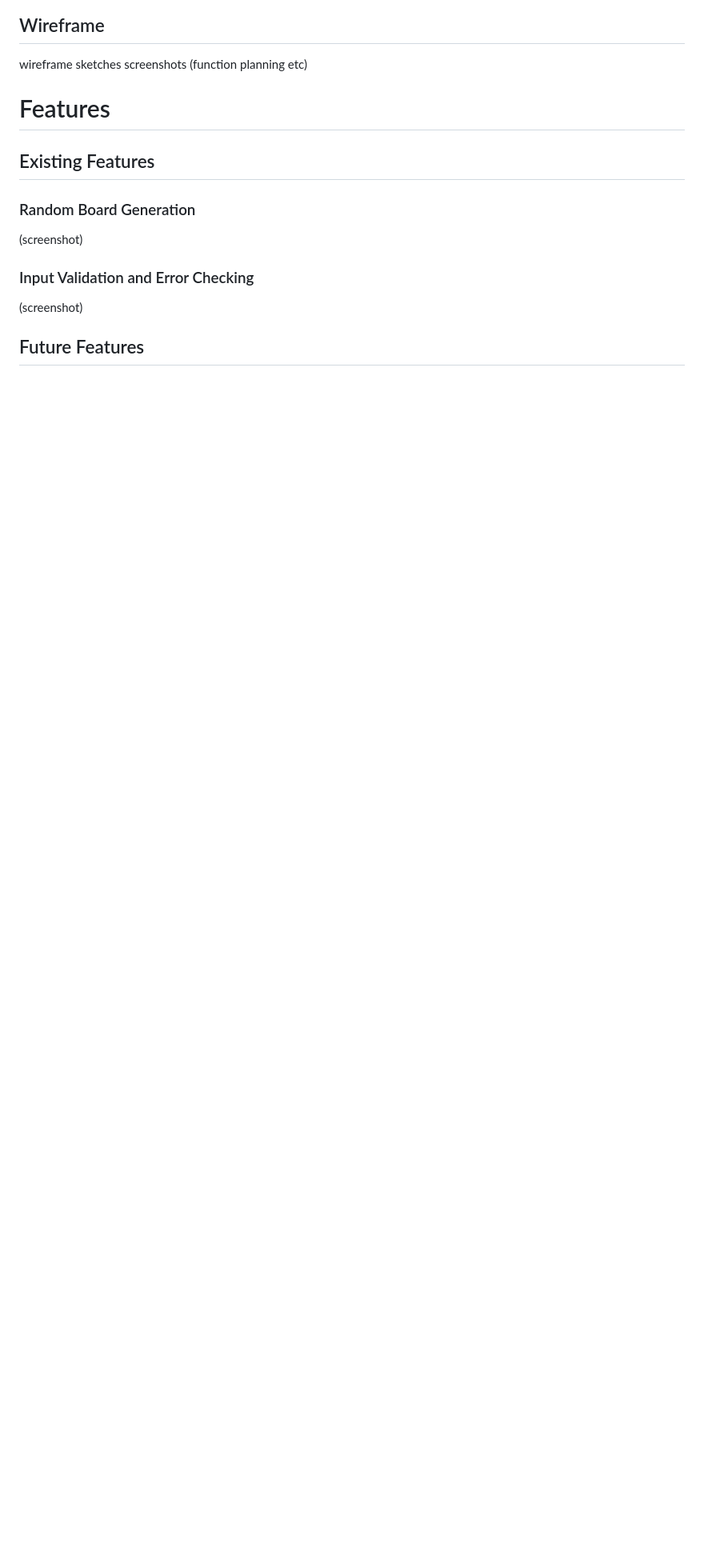
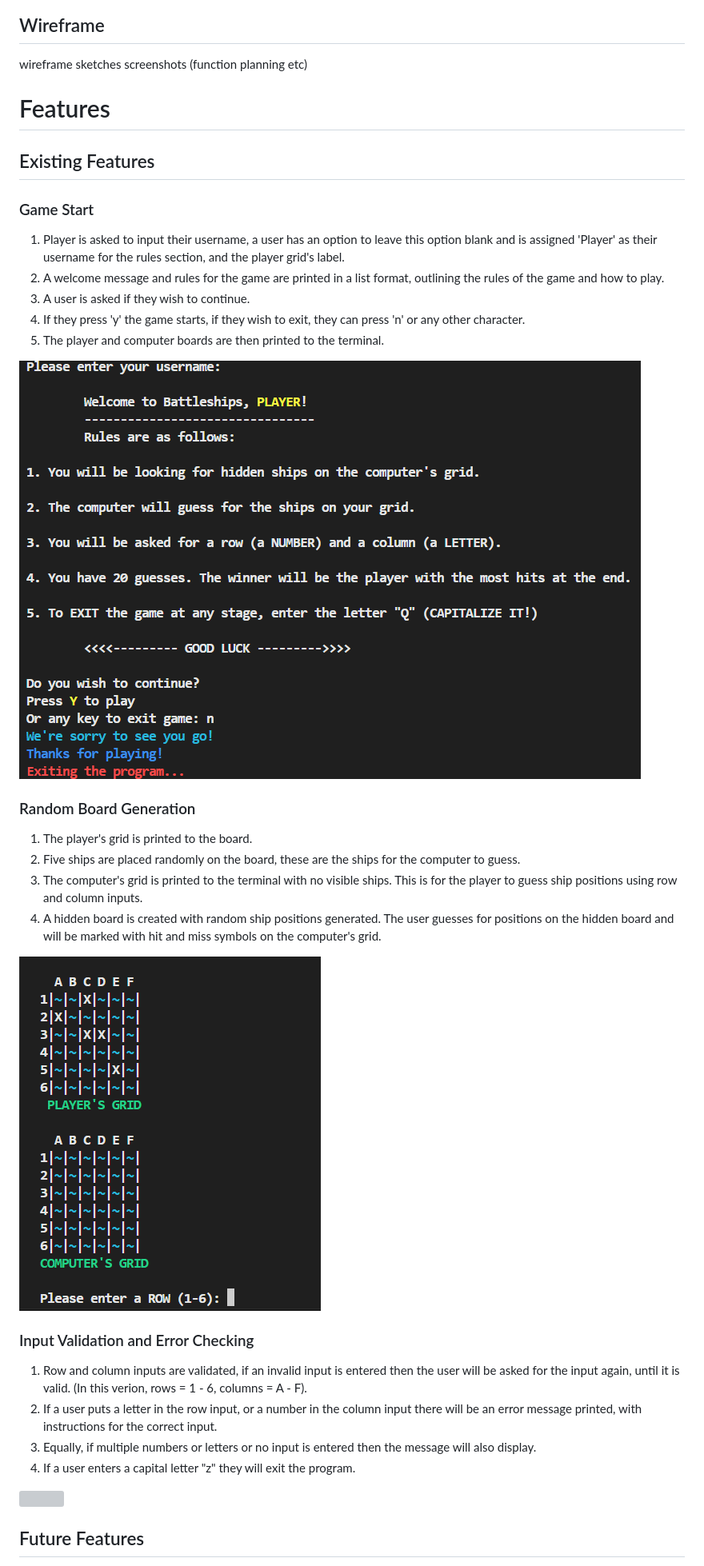
Before and after one commit to FernVR/battleships-game, a Markdown page: README.md, the part around the change printed below. Shown: that part at 80% size. Rendered like a GitHub page; pictures changed too: assets/readme-images/PP3-readme-features-start.png (added), assets/readme-images/pp3-readme-features-random.png (added); blank space fills up the shorter version; grey boxes are pictures that could not be loaded.

```diff
--- a/README.md
+++ b/README.md
@@ -111,9 +111,29 @@ Happy coding!
 
 # Features
 ## Existing Features
+### Game Start
+1. Player is asked to input their username, a user has an option to leave this option blank and is assigned 'Player' as their username for the rules section, and the player grid's label.
+2. A welcome message and rules for the game are printed in a list format, outlining the rules of the game and how to play.
+3. A user is asked if they wish to continue.
+4. If they press 'y' the game starts, if they wish to exit, they can press 'n' or any other character.
+5. The player and computer boards are then printed to the terminal.
+
+![Game Start](./assets/readme-images/PP3-readme-features-start.png)
+
 ### Random Board Generation
-(screenshot)
+1. The player's grid is printed to the board.
+2. Five ships are placed randomly on the board, these are the ships for the computer to guess.
+3. The computer's grid is printed to the terminal with no visible ships. This is for the player to guess ship positions using row and column inputs.
+4. A hidden board is created with random ship positions generated. The user guesses for positions on the hidden board and will be marked with hit and miss symbols on the computer's grid.
+
+![Random Board Generation](./assets/readme-images/pp3-readme-features-random.png)
+
 ### Input Validation and Error Checking
-(screenshot)
+1. Row and column inputs are validated, if an invalid input is entered then the user will be asked for the input again, until it is valid. (In this verion, rows = 1 - 6, columns = A - F).
+2. If a user puts a letter in the row input, or a number in the column input there will be an error message printed, with instructions for the correct input.
+3. Equally, if multiple numbers or letters or no input is entered then the message will also display.
+4. If a user enters a capital letter "z" they will exit the program.
+
+![]()
 
 ## Future Features
```
Also changed, not shown: other parts of README.md (+1 -0 lines), 1 other file.
